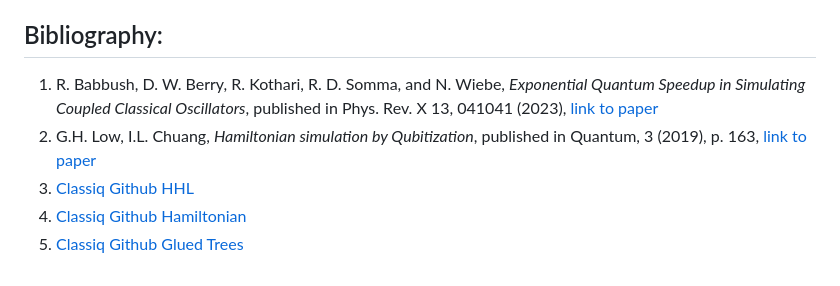
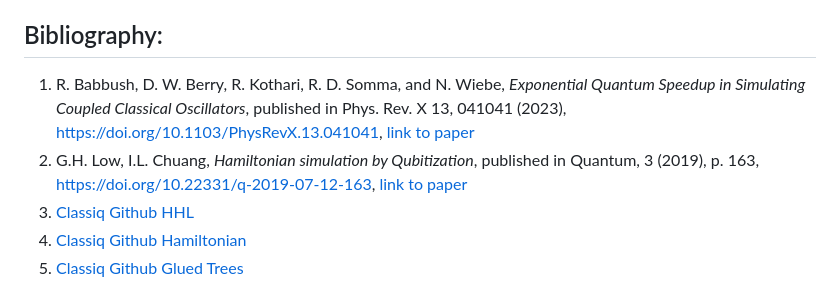
Before and after one commit to virajd98/Abstract-Oscillators-Pvt-, a Markdown page: README.md, the part around the change. Rendered like a GitHub page.

```diff
--- a/README.md
+++ b/README.md
@@ -49,8 +49,9 @@ Guidelines for contributing to the project.
 This project is licensed under the MIT License - see the [LICENSE](MIT-LICENSE.txt) file for details.
 
 ## Bibliography:
-1. R. Babbush, D. W. Berry, R. Kothari, R. D. Somma, and N. Wiebe, *Exponential Quantum Speedup in Simulating Coupled Classical Oscillators*, published in Phys. Rev. X 13, 041041 (2023), [link to paper](https://journals.aps.org/prx/abstract/10.1103/PhysRevX.13.041041)
-2. G.H. Low, I.L. Chuang, *Hamiltonian simulation by Qubitization*, published in Quantum, 3 (2019), p. 163, [link to paper](https://quantum-journal.org/papers/q-2019-07-12-163/)
+1. R. Babbush, D. W. Berry, R. Kothari, R. D. Somma, and N. Wiebe, *Exponential Quantum Speedup in Simulating Coupled Classical Oscillators*, published in Phys. Rev. X 13, 041041 (2023),
+https://doi.org/10.1103/PhysRevX.13.041041, [link to paper](https://journals.aps.org/prx/abstract/10.1103/PhysRevX.13.041041)
+2. G.H. Low, I.L. Chuang, *Hamiltonian simulation by Qubitization*, published in Quantum, 3 (2019), p. 163, 	https://doi.org/10.22331/q-2019-07-12-163, [link to paper](https://quantum-journal.org/papers/q-2019-07-12-163/)
 3. [Classiq Github HHL](https://github.com/Classiq/classiq-library/blob/main/tutorials/technology_demonstrations/hhl/hhl.ipynb)
 4. [Classiq Github Hamiltonian](https://github.com/Classiq/classiq-library/blob/main/tutorials/technology_demonstrations/hamiltonian_evolution/hamiltonian_evolution.ipynb)
 5.  [Classiq Github Glued Trees](https://github.com/Classiq/classiq-library/blob/9c43f05f3d498c8c72be7dcb3ecdaba85d9abd6e/algorithms/glued_trees/glued_trees.ipynb#L4)
```
